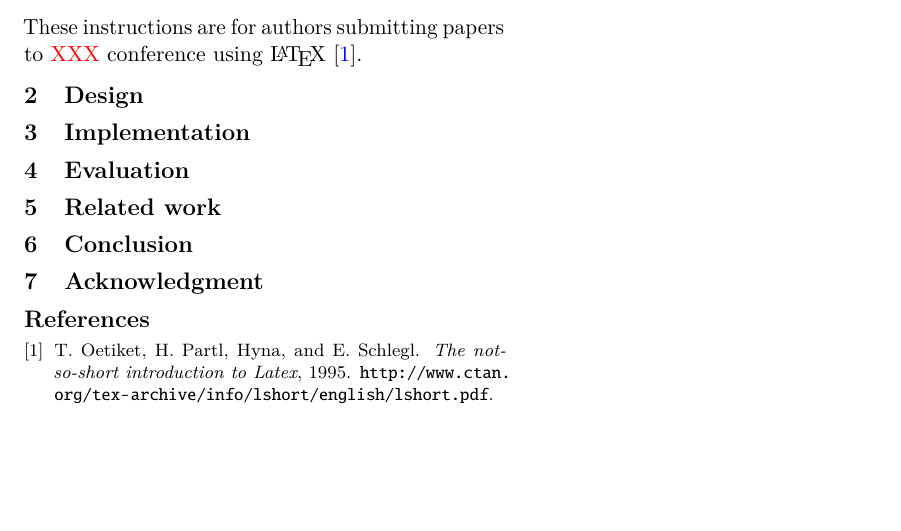
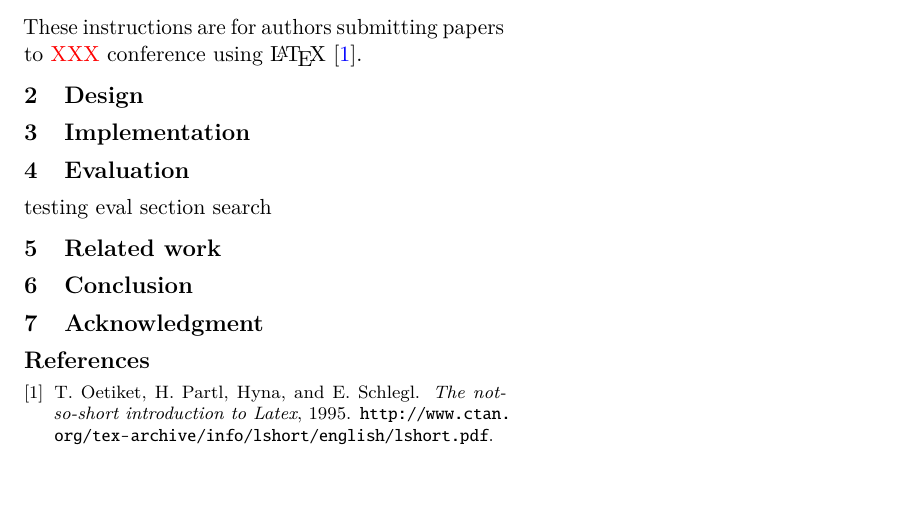
Before and after one commit to dohyun1357/dead, a LaTeX paper (main.tex, which reads cmds.tex, pkgs.tex, sections/eval.tex): part of page 1 of 2, cut so that both start at the same text. Compiled offline with pdfLaTeX.

Commit message:
update package
Signed-off-by: Dohyun Park <dohyun1357@gmail.com>

```diff
--- a/cmds.tex
+++ b/cmds.tex
@@ -36,7 +36,6 @@
 \def\chapterautorefname{\Snospace}
 %\renewcommand{\figurename}{Fig.}
 %\def\figureautorefname{\figurename}
-\newcommand{\subfigureautorefname}{\figureautorefname}
 
 %\numberwithin{equation}{section}
 \newcommand{\yes}{Y}
--- a/main.tex
+++ b/main.tex
@@ -24,7 +24,7 @@
 % Default %
 %%%%%%%%%%%
 \documentclass[11pt,letterpaper,twocolumn]{article}
-\usepackage[11pt,nocopyright]{sigmin}
+\usepackage[11pt,nocopyright]{sty/sigmin}
 \usepackage[square,comma,numbers,sort&compress]{natbib}
 \defaulttrue
 
--- a/pkgs.tex
+++ b/pkgs.tex
@@ -19,7 +19,7 @@
 \usepackage{algorithm}
 \usepackage{algorithmic}
 \usepackage{latexsym}
-\usepackage{subfigure}
+\usepackage{subcaption}
 \usepackage{endnotes,microtype,xspace,graphicx,fancyvrb,multirow}
 \usepackage{booktabs}
 \usepackage{array,underscore,relsize}
--- a/sections/eval.tex
+++ b/sections/eval.tex
@@ -1,2 +1,5 @@
 \section{Evaluation}
 \label{s:eval}
+
+
+testing eval section search
```
Also changed, not shown: Makefile, latexmkrc (added), 8 other files.
